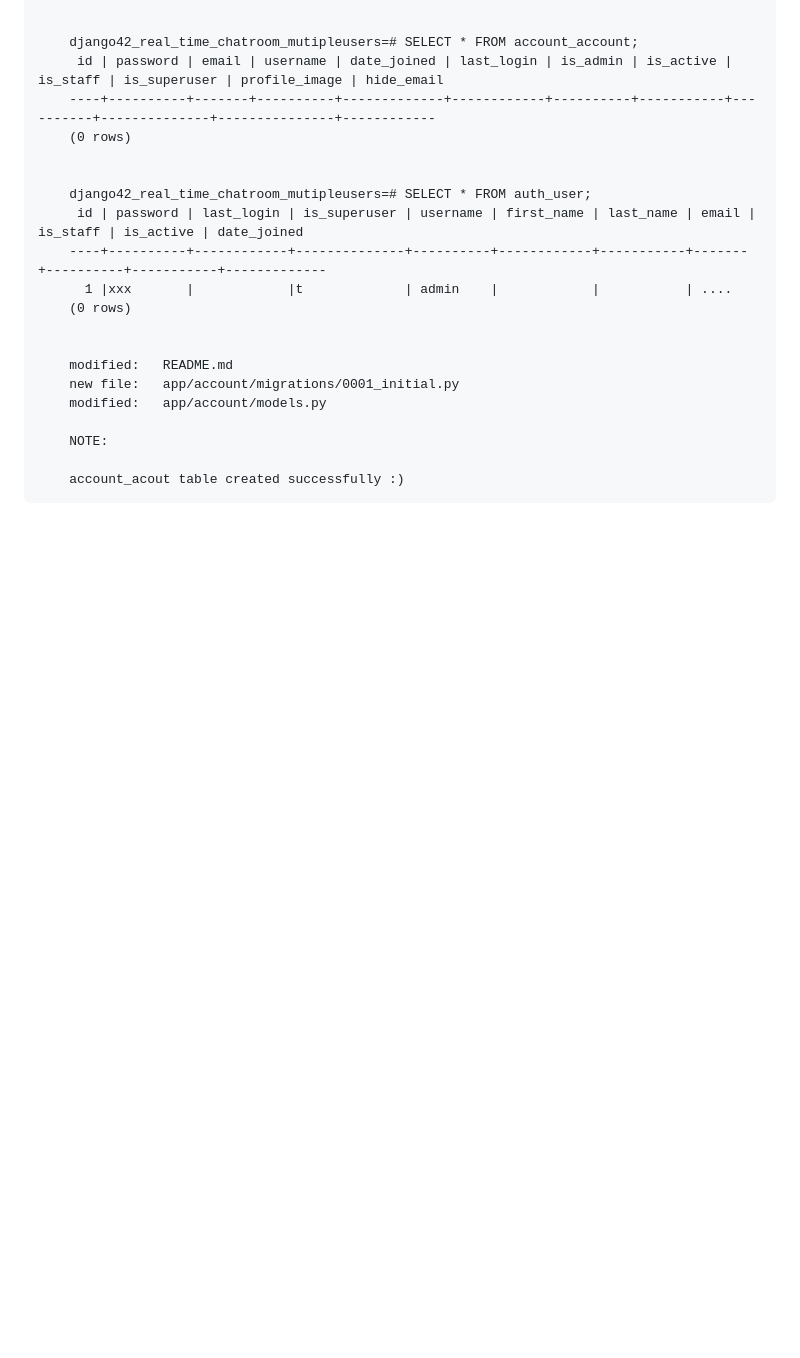
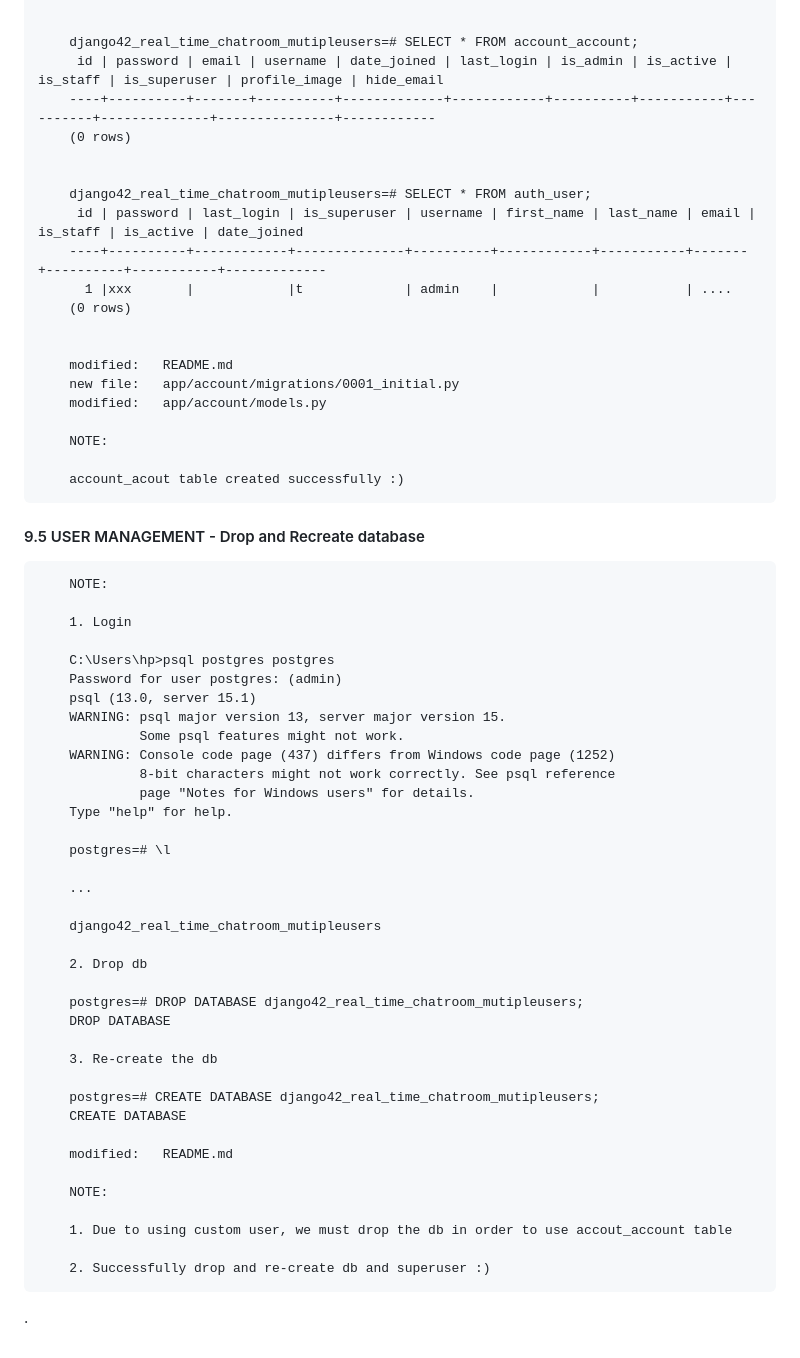
Before and after one commit to gurnitha/django42_real_time_chatroom_mutipleusers, a Markdown page: README.md, the part around the change. GitHub-like rendering; blank space fills up the shorter version.

Commit message:
9.5 USER MANAGEMENT - Drop and Recreate database

```diff
--- a/README.md
+++ b/README.md
@@ -819,3 +819,46 @@ Project: F:\_ingafter65\CHATROOM
         NOTE:
 
         account_acout table created successfully :)
+
+
+#### 9.5 USER MANAGEMENT - Drop and Recreate database
+
+
+        NOTE:
+
+        1. Login
+
+        C:\Users\hp>psql postgres postgres
+        Password for user postgres: (admin)
+        psql (13.0, server 15.1)
+        WARNING: psql major version 13, server major version 15.
+                 Some psql features might not work.
+        WARNING: Console code page (437) differs from Windows code page (1252)
+                 8-bit characters might not work correctly. See psql reference
+                 page "Notes for Windows users" for details.
+        Type "help" for help.
+
+        postgres=# \l
+
+        ...
+
+        django42_real_time_chatroom_mutipleusers
+
+        2. Drop db
+
+        postgres=# DROP DATABASE django42_real_time_chatroom_mutipleusers;
+        DROP DATABASE
+
+        3. Re-create the db
+
+        postgres=# CREATE DATABASE django42_real_time_chatroom_mutipleusers;
+        CREATE DATABASE
+
+        modified:   README.md
+
+        NOTE:
+
+        1. Due to using custom user, we must drop the db in order to use accout_account table
+
+        2. Successfully drop and re-create db and superuser :)
+.
```
